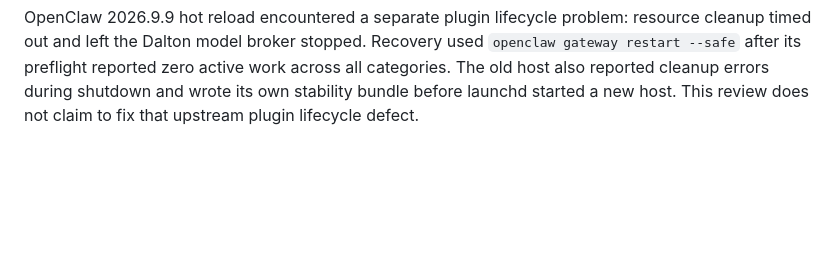
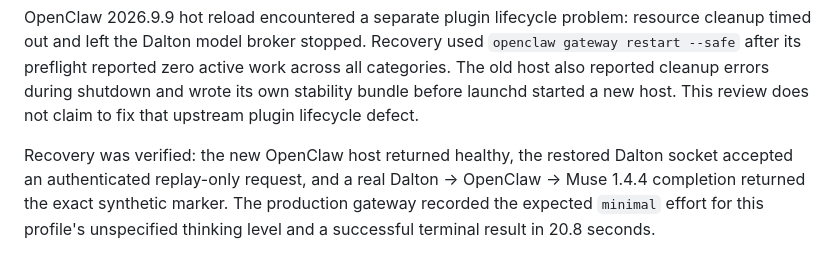
Before and after one commit to everflowinv/openclaw-cli-gateway-stack, a Markdown page: docs/cli-bridge-review-2026-10-09.md, the part around the change. Drawn GitHub-style; blank space fills up the shorter version.

Commit message:
Confirm live Dalton-to-Muse bridge after host recovery

```diff
--- a/docs/cli-bridge-review-2026-10-09.md
+++ b/docs/cli-bridge-review-2026-10-09.md
@@ -169,3 +169,9 @@ used `openclaw gateway restart --safe` after its preflight reported zero active
 work across all categories. The old host also reported cleanup errors during
 shutdown and wrote its own stability bundle before launchd started a new host.
 This review does not claim to fix that upstream plugin lifecycle defect.
+
+Recovery was verified: the new OpenClaw host returned healthy, the restored
+Dalton socket accepted an authenticated replay-only request, and a real Dalton
+→ OpenClaw → Muse 1.4.4 completion returned the exact synthetic marker. The
+production gateway recorded the expected `minimal` effort for this profile's
+unspecified thinking level and a successful terminal result in 20.8 seconds.
```
